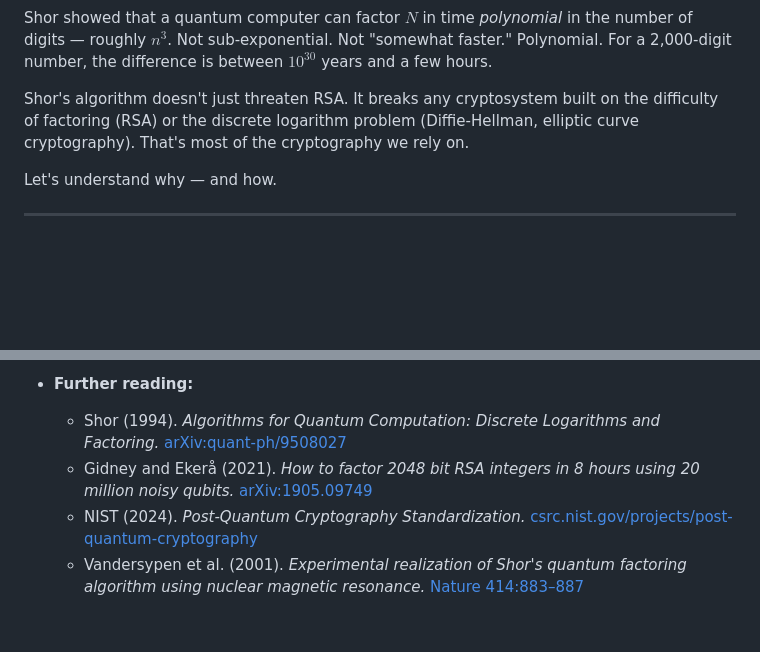
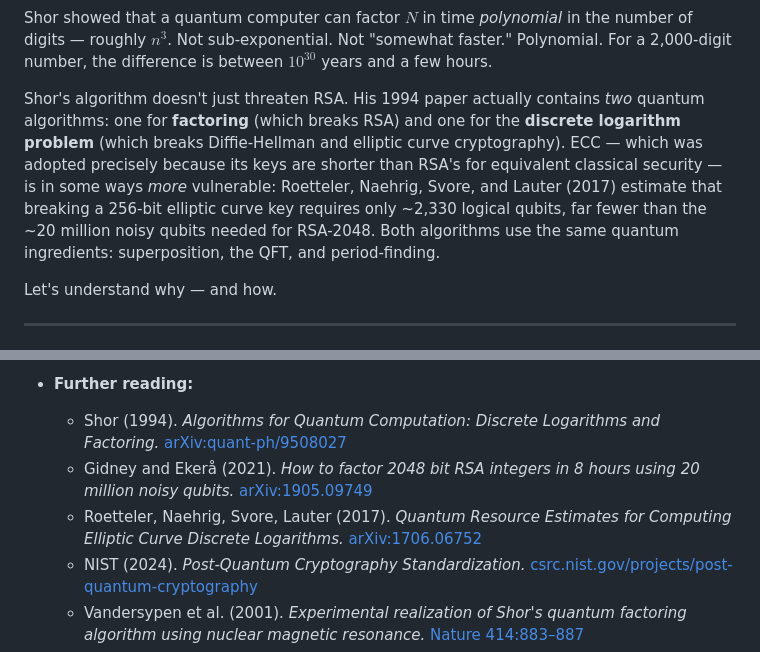
Before and after one commit to johnazariah/problem-down, a Markdown page: manuscript/02-cryptography.md, 2 parts joined by grey strips. GitHub-like rendering; blank space fills up the shorter version.

Commit message:
Fix ECC distinction (discrete log, not factoring), add Roetteler et al. resource estimate

```diff
--- a/manuscript/02-cryptography.md
+++ b/manuscript/02-cryptography.md
@@ -20,7 +20,7 @@ In 1994, Peter Shor shattered this assumption.
 
 Shor showed that a quantum computer can factor $N$ in time *polynomial* in the number of digits — roughly $n^3$. Not sub-exponential. Not "somewhat faster." Polynomial. For a 2,000-digit number, the difference is between $10^{30}$ years and a few hours.
 
-Shor's algorithm doesn't just threaten RSA. It breaks any cryptosystem built on the difficulty of factoring (RSA) or the discrete logarithm problem (Diffie-Hellman, elliptic curve cryptography). That's most of the cryptography we rely on.
+Shor's algorithm doesn't just threaten RSA. His 1994 paper actually contains *two* quantum algorithms: one for **factoring** (which breaks RSA) and one for the **discrete logarithm problem** (which breaks Diffie-Hellman and elliptic curve cryptography). ECC — which was adopted precisely because its keys are shorter than RSA's for equivalent classical security — is in some ways *more* vulnerable: Roetteler, Naehrig, Svore, and Lauter (2017) estimate that breaking a 256-bit elliptic curve key requires only ~2,330 logical qubits, far fewer than the ~20 million noisy qubits needed for RSA-2048. Both algorithms use the same quantum ingredients: superposition, the QFT, and period-finding.
 
 Let's understand why — and how.
 
@@ -236,6 +236,7 @@ The migration timeline is measured in decades, not years. Cryptographic infrastr
 - **Further reading:**
     - Shor (1994). *Algorithms for Quantum Computation: Discrete Logarithms and Factoring.* [arXiv:quant-ph/9508027](https://arxiv.org/abs/quant-ph/9508027)
     - Gidney and Ekerå (2021). *How to factor 2048 bit RSA integers in 8 hours using 20 million noisy qubits.* [arXiv:1905.09749](https://arxiv.org/abs/1905.09749)
+    - Roetteler, Naehrig, Svore, Lauter (2017). *Quantum Resource Estimates for Computing Elliptic Curve Discrete Logarithms.* [arXiv:1706.06752](https://arxiv.org/abs/1706.06752)
     - NIST (2024). *Post-Quantum Cryptography Standardization.* [csrc.nist.gov/projects/post-quantum-cryptography](https://csrc.nist.gov/projects/post-quantum-cryptography)
     - Vandersypen et al. (2001). *Experimental realization of Shor's quantum factoring algorithm using nuclear magnetic resonance.* [Nature 414:883–887](https://doi.org/10.1038/414883a)
     - Nielsen and Chuang (2000). *Quantum Computation and Quantum Information.* Chapter 5: The quantum Fourier transform and its applications.
```
